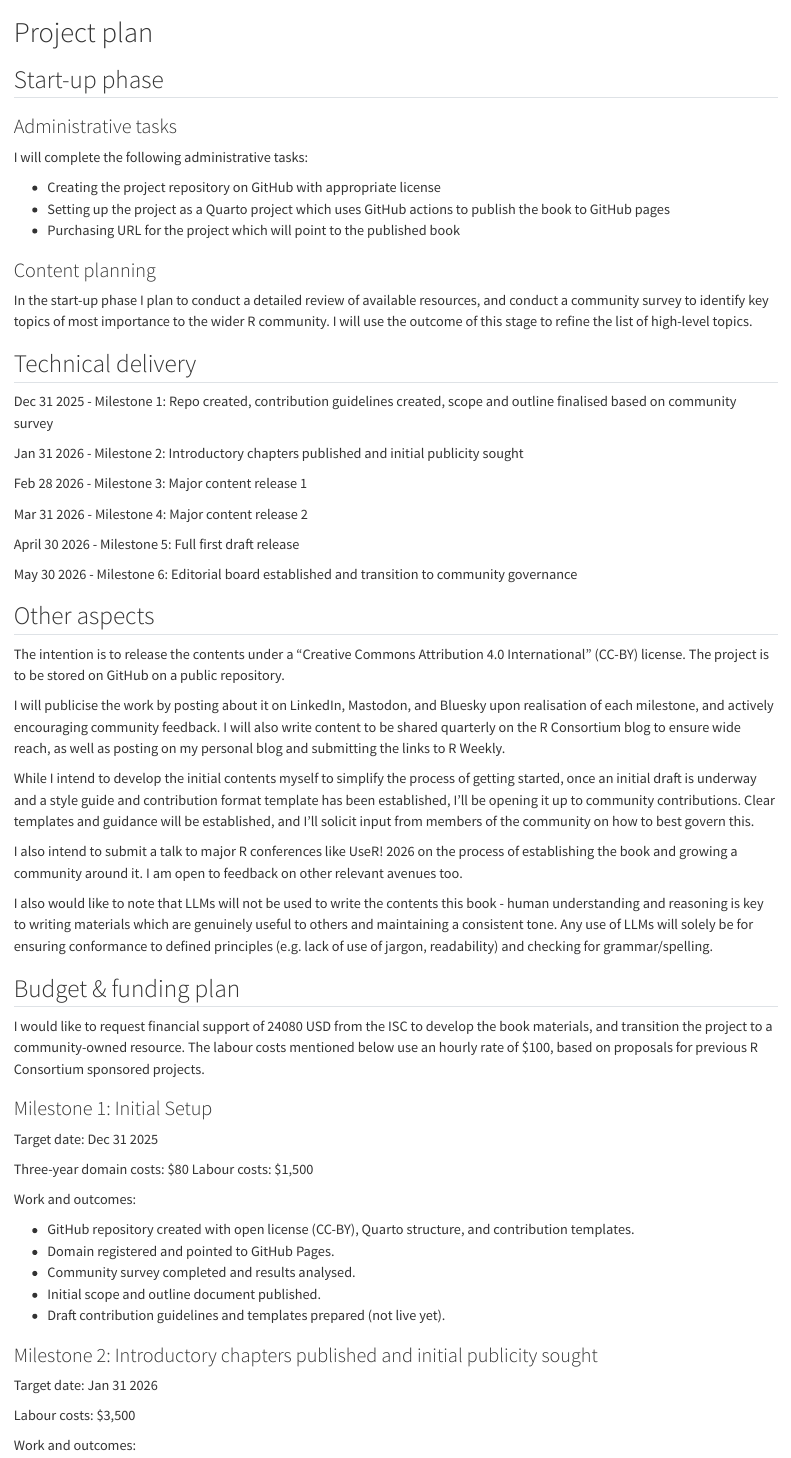
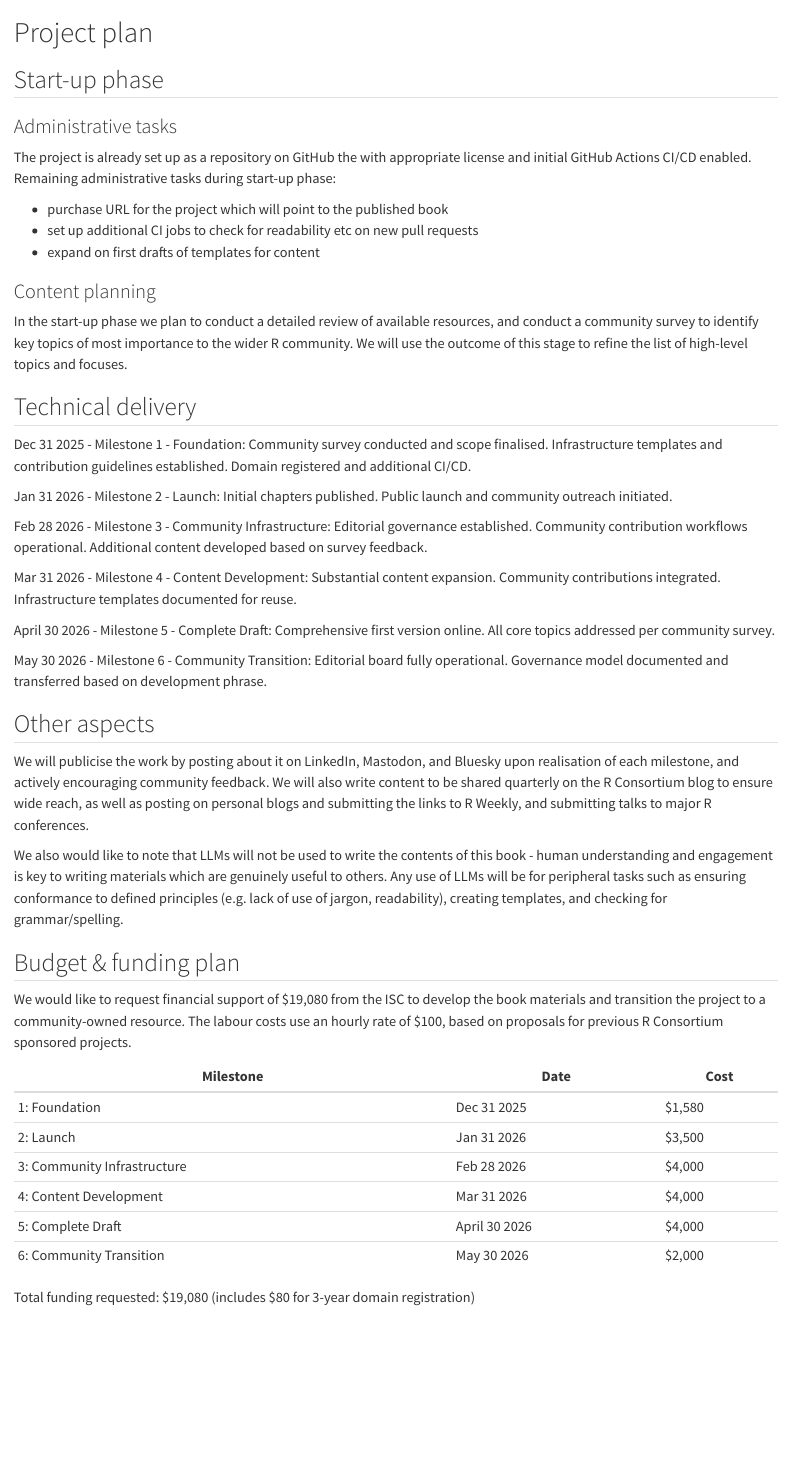
Before and after one commit to thisisnic/isc-proposal-llms-in-r-book, a Quarto document (proposal/04-timeline.qmd): the page in a window 1100 px wide, from its top. Rendered offline with R 4.5, knitr and Pandoc in place of Quarto, with nearby package versions.

Commit message:
Simplify timeline

```diff
--- a/proposal/04-timeline.qmd
+++ b/proposal/04-timeline.qmd
@@ -4,66 +4,53 @@
 
 ### Administrative tasks
 
-I will complete the following administrative tasks:
+The project is already set up as a repository on GitHub the with appropriate license and initial GitHub Actions CI/CD enabled.  Remaining administrative tasks during start-up phase:
 
-- Creating the project repository on GitHub with appropriate license
-- Setting up the project as a Quarto project which uses GitHub actions to publish the book to GitHub pages
-- Purchasing URL for the project which will point to the published book
+- purchase URL for the project which will point to the published book
+- set up additional CI jobs to check for readability etc on new pull requests
+- expand on first drafts of templates for content
 
 ### Content planning
 
-In the start-up phase I plan to conduct a detailed review of available resources, and conduct a community survey to identify key topics of most importance to the wider R community.  I will use the outcome of this stage to refine the list of high-level topics.
+In the start-up phase we plan to conduct a detailed review of available resources, and conduct a community survey to identify key topics of most importance to the wider R community.  We will use the outcome of this stage to refine the list of high-level topics and focuses.
 
 ## Technical delivery
 
-Dec 31 2025 - Milestone 1: Repo created, contribution guidelines created, scope and outline finalised based on community survey
+Dec 31 2025 - Milestone 1 -  Foundation:
+Community survey conducted and scope finalised. Infrastructure templates and contribution guidelines established. Domain registered and additional CI/CD.
 
-Jan 31 2026 - Milestone 2: Introductory chapters published and initial publicity sought
+Jan 31 2026 - Milestone 2 - Launch:
+Initial chapters published. Public launch and community outreach initiated.
 
-Feb 28 2026 - Milestone 3: Major content release 1
+Feb 28 2026 - Milestone 3 - Community Infrastructure:
+Editorial governance established. Community contribution workflows operational. Additional content developed based on survey feedback.
 
-Mar 31 2026 - Milestone 4: Major content release 2
+Mar 31 2026 - Milestone 4 - Content Development:
+Substantial content expansion. Community contributions integrated. Infrastructure templates documented for reuse.
 
-April 30 2026 - Milestone 5: Full first draft release
+April 30 2026 - Milestone 5 - Complete Draft:
+Comprehensive first version online. All core topics addressed per community survey.
 
-May 30 2026 - Milestone 6: Editorial board established and transition to community governance
+May 30 2026 - Milestone 6 - Community Transition:
+Editorial board fully operational. Governance model documented and transferred based on development phrase.
 
 ## Other aspects
 
-The intention is to release the contents under a "Creative Commons Attribution 4.0 International" (CC-BY) license.  The project is to be stored on GitHub on a public repository.
+We will publicise the work by posting about it on LinkedIn, Mastodon, and Bluesky upon realisation of each milestone, and actively encouraging community feedback.  We will also write content to be shared quarterly on the R Consortium blog to ensure wide reach, as well as posting on personal blogs and submitting the links to R Weekly, and submitting talks to major R conferences.
 
-I will publicise the work by posting about it on LinkedIn, Mastodon, and Bluesky upon realisation of each milestone, and actively encouraging community feedback.  I will also write content to be shared quarterly on the R Consortium blog to ensure wide reach, as well as posting on my personal blog and submitting the links to R Weekly.
-
-While I intend to develop the initial contents myself to simplify the process of getting started, once an initial draft is underway and a style guide and contribution format template has been established, I'll be opening it up to community contributions. Clear templates and guidance will be established, and I'll solicit input from members of the community on how to best govern this.
-
-I also intend to submit a talk to major R conferences like UseR! 2026 on the process of establishing the book and growing a community around it.  I am open to feedback on other relevant avenues too.
-
-I also would like to note that LLMs will not be used to write the contents this book - human understanding and reasoning is key to writing materials which are genuinely useful to others and maintaining a consistent tone.  Any use of LLMs will solely be for ensuring conformance to defined principles (e.g. lack of use of jargon, readability) and checking for grammar/spelling.
+We also would like to note that LLMs will not be used to write the contents of this book - human understanding and engagement is key to writing materials which are genuinely useful to others.  Any use of LLMs will be for peripheral tasks such as ensuring conformance to defined principles (e.g. lack of use of jargon, readability), creating templates, and checking for grammar/spelling.
 
 ## Budget & funding plan
 
-I would like to request financial support of 24080 USD from the ISC to develop the book materials, and transition the project to a community-owned resource.
-The labour costs mentioned below use an hourly rate of $100, based on proposals for previous R Consortium sponsored projects.
+We would like to request financial support of $19,080 from the ISC to develop the book materials and transition the project to a community-owned resource. The labour costs use an hourly rate of $100, based on proposals for previous R Consortium sponsored projects.
 
-### Milestone 1: Initial Setup
+| Milestone | Date | Cost |
+|-----------|------|------|
+| 1: Foundation | Dec 31 2025 | $1,580 |
+| 2: Launch | Jan 31 2026 | $3,500 |
+| 3: Community Infrastructure | Feb 28 2026 | $4,000 |
+| 4: Content Development | Mar 31 2026 | $4,000 |
+| 5: Complete Draft | April 30 2026 | $4,000 |
+| 6: Community Transition | May 30 2026 | $2,000 |
 
-Target date: Dec 31 2025
-
-Three-year domain costs: $80
-Labour costs: $1,500
-
-Work and outcomes:
-
-- GitHub repository created with open license (CC-BY), Quarto structure, and contribution templates.
-- Domain registered and pointed to GitHub Pages.
-- Community survey completed and results analysed.
-- Initial scope and outline document published.
-- Draft contribution guidelines and templates prepared (not live yet).
-
-### Milestone 2: Introductory chapters published and initial publicity sought
-
-Target date: Jan 31 2026
-
-Labour costs: $3,500
-
-Work and outcomes:
+Total funding requested: $19,080 (includes $80 for 3-year domain registration)
```
Also changed, not shown: proposal/04-timeline.qmd (54 more changed lines).
